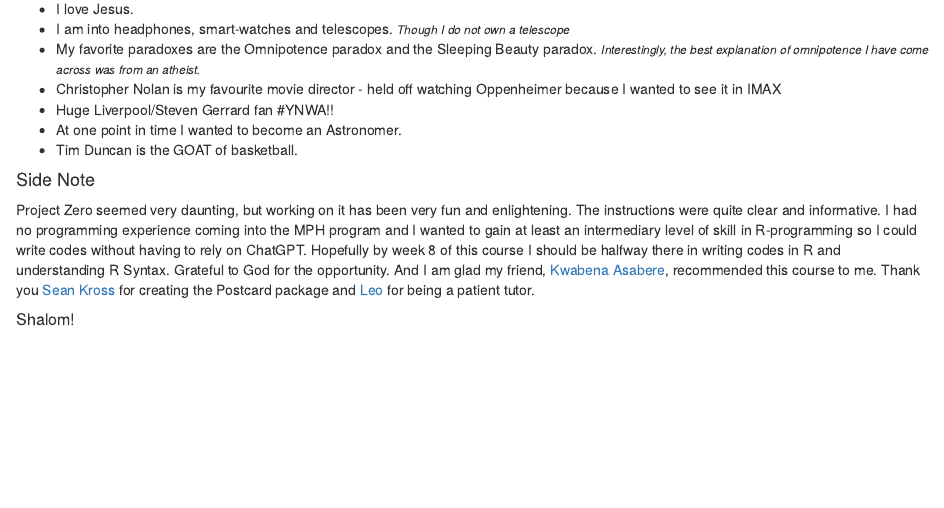
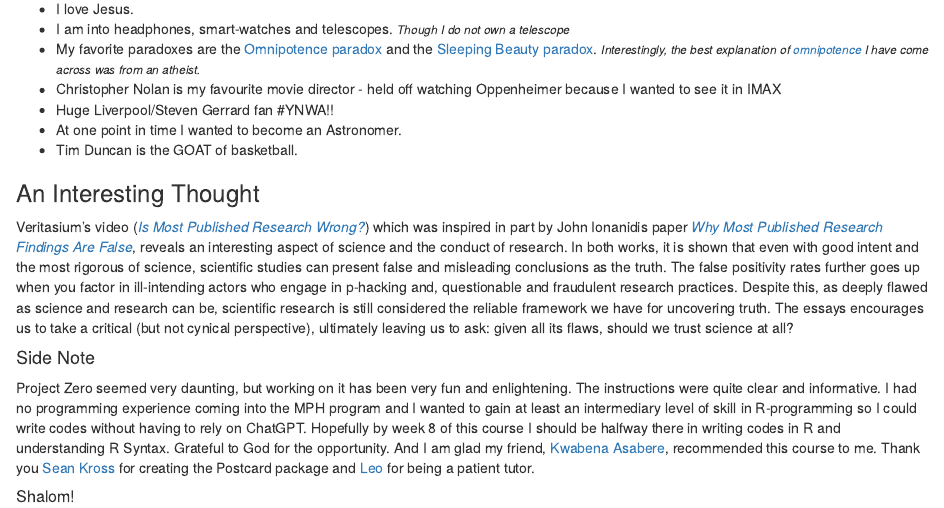
Before and after one commit to Kojo-Kusi/Kojo-Kusi.github.io, an R Markdown document (index.Rmd): the page in a window 1100 px wide, from 690 px down. Rendered offline with R 4.5, knitr and Pandoc, with nearby package versions; drawn as R Markdown's standard HTML page in place of the format the file asks for.

Commit message:
Additions made to "Talk about something interesting"

```diff
--- a/index.Rmd
+++ b/index.Rmd
@@ -47,12 +47,17 @@ Worked on a number of dissertations, but nothing published **yet**. Soon to be p
 -   I love Jesus.
 -   I am into headphones, smart-watches and telescopes.
 <small>*Though I do not own a telescope*</small>
-- My favorite paradoxes are the Omnipotence paradox and the Sleeping Beauty paradox.
-<small>*Interestingly, the best explanation of omnipotence I have come across was from an atheist.*</small>
+- My favorite paradoxes are the [Omnipotence paradox](https://www.youtube.com/watch?v=MFwOy-RDkLI&ab_channel=PhilosophyVibe) and the [Sleeping Beauty paradox](https://www.youtube.com/watch?v=XeSu9fBJ2sI&ab_channel=Veritasium).
+<small>*Interestingly, the best explanation of [omnipotence](https://www.youtube.com/watch?v=gNQkSJXUzjo&ab_channel=Philosophy%3AEngineered%21) I have come across was from an atheist.*</small>
 -   Christopher Nolan is my favourite movie director - held off watching Oppenheimer because I wanted to see it in IMAX
 -   Huge Liverpool/Steven Gerrard fan #YNWA!!
 -   At one point in time I wanted to become an Astronomer.
 -   Tim Duncan is the GOAT of basketball.
+
+### An Interesting Thought
+Veritasium's video (*[Is Most Published Research Wrong?](https://www.youtube.com/watch?v=42QuXLucH3Q&ab_channel=Veritasium)*) which was inspired in part by John Ionanidis paper [*Why Most Published Research Findings Are False*](https://doi.org/10.1371/journal.pmed.0020124), reveals an interesting aspect of science and the conduct of research. In both works, it is shown that even with good intent and the most rigorous of science, scientific studies can present false and misleading conclusions as the truth. The false positivity rates further goes up when you factor in ill-intending actors who engage in p-hacking and, questionable and fraudulent research practices.
+Despite this, as deeply flawed as science and research can be, scientific research is still considered the reliable framework we have for uncovering truth.
+The essays encourages us to take a critical (but not cynical perspective), ultimately leaving us to ask: given all its flaws, should we trust science at all?
 
 #### Side Note
 
```
Also changed, not shown: 1 other file.
